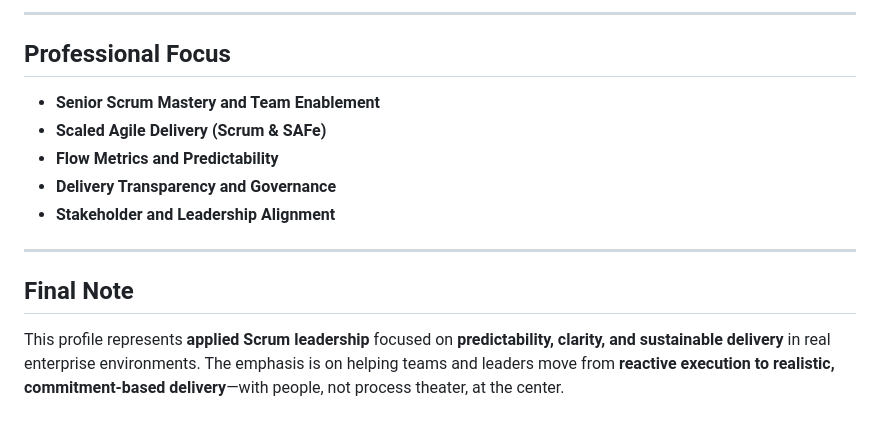
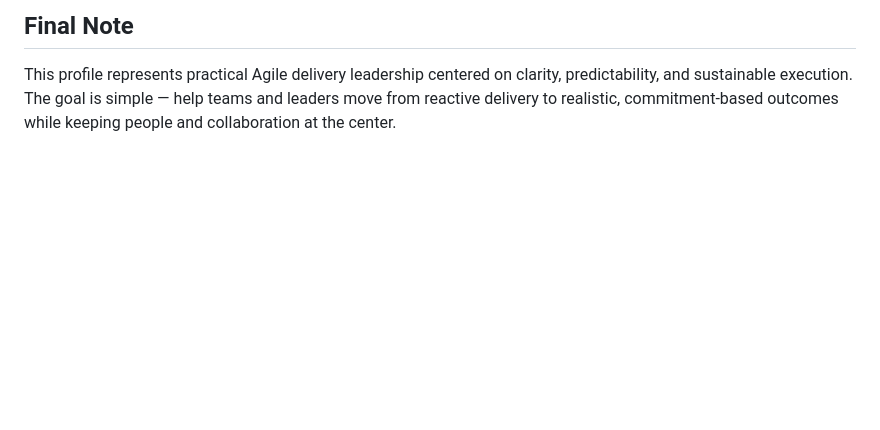
Before and after one commit to abdulrahimhm78/abdulrahimhm78.github.io, a Markdown page: README.md, the part around one of its changes. GitHub-like rendering; blank space fills up the shorter version.

```diff
--- a/README.md
+++ b/README.md
@@ -105,15 +74,2 @@ Enterprise Jira standards to support delivery transparency:
----
-
-## **Professional Focus**
-
-- **Senior Scrum Mastery and Team Enablement**
-- **Scaled Agile Delivery (Scrum & SAFe)**
-- **Flow Metrics and Predictability**
-- **Delivery Transparency and Governance**
-- **Stakeholder and Leadership Alignment**
-
----
-
-## **Final Note**
-
-This profile represents **applied Scrum leadership** focused on **predictability, clarity, and sustainable delivery** in real enterprise environments. The emphasis is on helping teams and leaders move from **reactive execution to realistic, commitment-based delivery**—with people, not process theater, at the center.
+## Final Note
+This profile represents practical Agile delivery leadership centered on clarity, predictability, and sustainable execution. The goal is simple — help teams and leaders move from reactive delivery to realistic, commitment-based outcomes while keeping people and collaboration at the center.
```
Also changed, not shown: other parts of README.md (+54 -85 lines).
